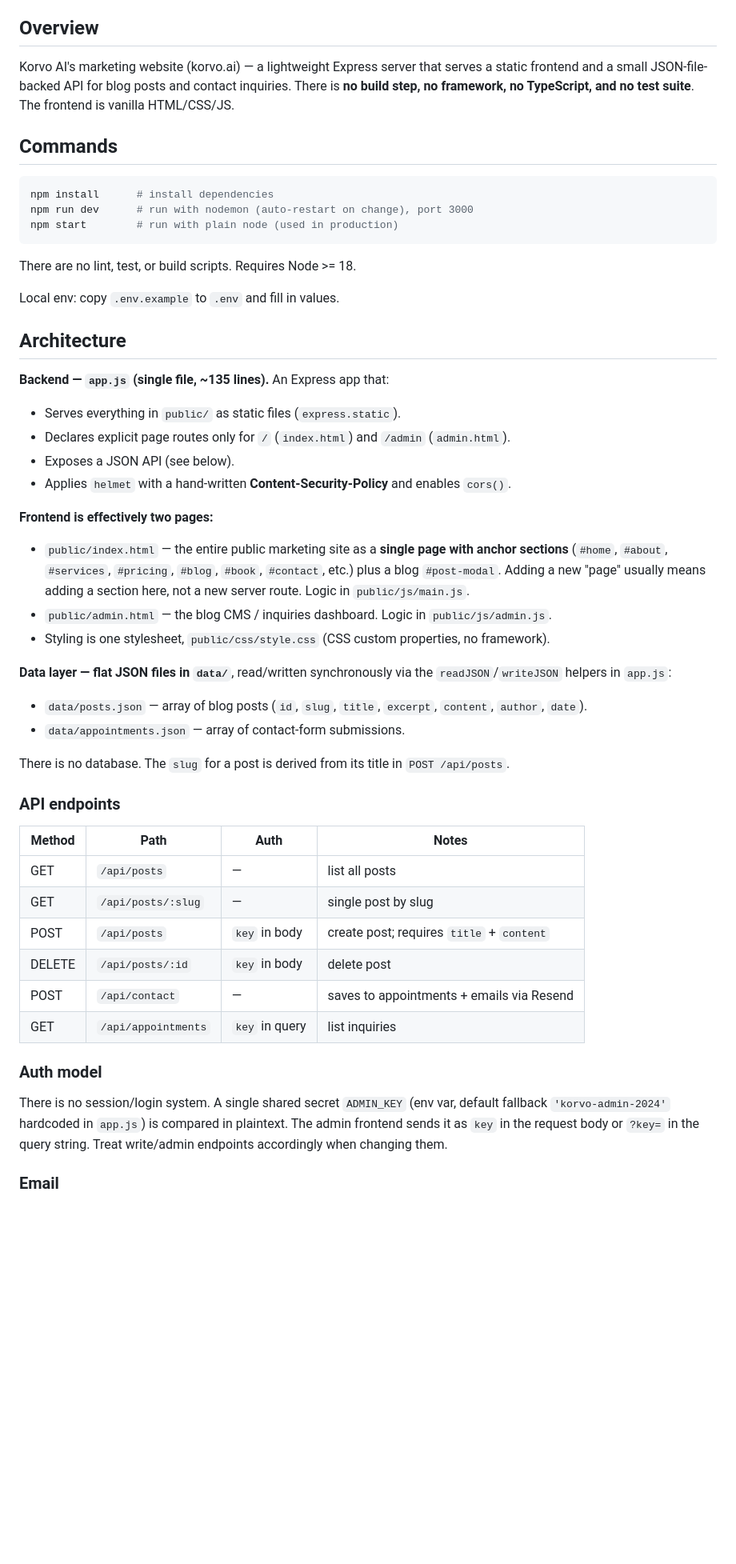
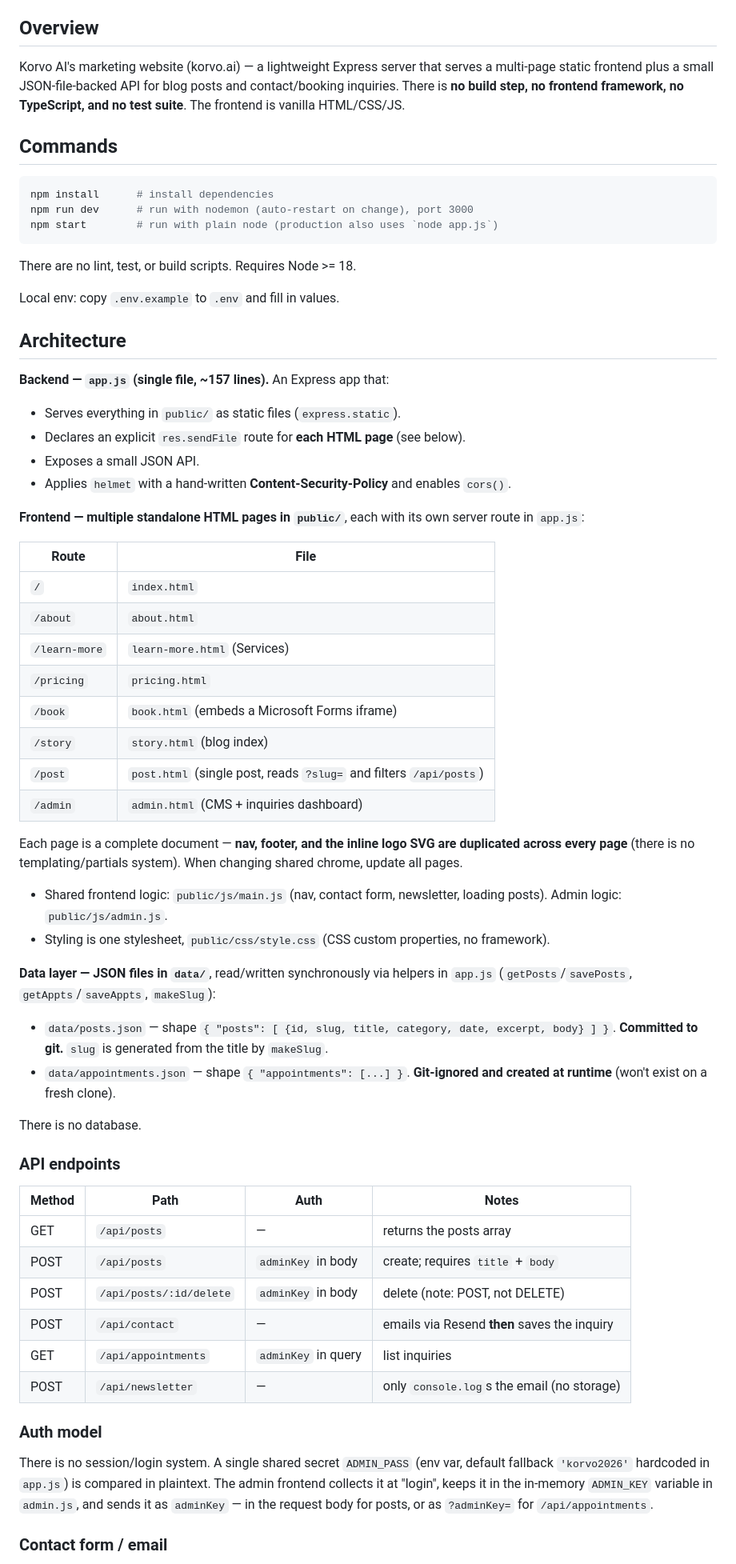
Before and after one commit to jdeliason07/korvo-website-2, a Markdown page: CLAUDE.md, the part around one of its changes. Shown at 80% size. Rendered like a GitHub page; blank space fills up the shorter version.

Commit message:
Correct CLAUDE.md to match actual app.js (multi-page, ADMIN_PASS, data shapes)

````diff
--- a/CLAUDE.md
+++ b/CLAUDE.md
@@ -5,16 +5,16 @@ This file provides guidance to Claude Code (claude.ai/code) when working with co
 ## Overview
 
 Korvo AI's marketing website (korvo.ai) — a lightweight Express server that serves
-a static frontend and a small JSON-file-backed API for blog posts and contact
-inquiries. There is **no build step, no framework, no TypeScript, and no test
-suite**. The frontend is vanilla HTML/CSS/JS.
+a multi-page static frontend plus a small JSON-file-backed API for blog posts and
+contact/booking inquiries. There is **no build step, no frontend framework, no
+TypeScript, and no test suite**. The frontend is vanilla HTML/CSS/JS.
 
 ## Commands
 
 ```bash
 npm install      # install dependencies
 npm run dev      # run with nodemon (auto-restart on change), port 3000
-npm start        # run with plain node (used in production)
+npm start        # run with plain node (production also uses `node app.js`)
 ```
 
 There are no lint, test, or build scripts. Requires Node >= 18.
@@ -23,44 +23,59 @@ Local env: copy `.env.example` to `.env` and fill in values.
 
 ## Architecture
 
-**Backend — `app.js` (single file, ~135 lines).** An Express app that:
+**Backend — `app.js` (single file, ~157 lines).** An Express app that:
 - Serves everything in `public/` as static files (`express.static`).
-- Declares explicit page routes only for `/` (`index.html`) and `/admin` (`admin.html`).
-- Exposes a JSON API (see below).
+- Declares an explicit `res.sendFile` route for **each HTML page** (see below).
+- Exposes a small JSON API.
 - Applies `helmet` with a hand-written **Content-Security-Policy** and enables `cors()`.
 
-**Frontend is effectively two pages:**
-- `public/index.html` — the entire public marketing site as a **single page with
-  anchor sections** (`#home`, `#about`, `#services`, `#pricing`, `#blog`, `#book`,
-  `#contact`, etc.) plus a blog `#post-modal`. Adding a new "page" usually means
-  adding a section here, not a new server route. Logic in `public/js/main.js`.
-- `public/admin.html` — the blog CMS / inquiries dashboard. Logic in `public/js/admin.js`.
+**Frontend — multiple standalone HTML pages in `public/`**, each with its own
+server route in `app.js`:
+
+| Route | File |
+|-------|------|
+| `/` | `index.html` |
+| `/about` | `about.html` |
+| `/learn-more` | `learn-more.html` (Services) |
+| `/pricing` | `pricing.html` |
+| `/book` | `book.html` (embeds a Microsoft Forms iframe) |
+| `/story` | `story.html` (blog index) |
+| `/post` | `post.html` (single post, reads `?slug=` and filters `/api/posts`) |
+| `/admin` | `admin.html` (CMS + inquiries dashboard) |
+
+Each page is a complete document — **nav, footer, and the inline logo SVG are
+duplicated across every page** (there is no templating/partials system). When
+changing shared chrome, update all pages.
+
+- Shared frontend logic: `public/js/main.js` (nav, contact form, newsletter,
+  loading posts). Admin logic: `public/js/admin.js`.
 - Styling is one stylesheet, `public/css/style.css` (CSS custom properties, no framework).
 
-**Data layer — flat JSON files in `data/`**, read/written synchronously via the
-`readJSON`/`writeJSON` helpers in `app.js`:
-- `data/posts.json` — array of blog posts (`id`, `slug`, `title`, `excerpt`, `content`, `author`, `date`).
-- `data/appointments.json` — array of contact-form submissions.
+**Data layer — JSON files in `data/`**, read/written synchronously via helpers in
+`app.js` (`getPosts`/`savePosts`, `getAppts`/`saveAppts`, `makeSlug`):
+- `data/posts.json` — shape `{ "posts": [ {id, slug, title, category, date, excerpt, body} ] }`. **Committed to git.** `slug` is generated from the title by `makeSlug`.
+- `data/appointments.json` — shape `{ "appointments": [...] }`. **Git-ignored and created at runtime** (won't exist on a fresh clone).
 
-There is no database. The `slug` for a post is derived from its title in `POST /api/posts`.
+There is no database.
 
 ### API endpoints
 
 | Method | Path | Auth | Notes |
 |--------|------|------|-------|
-| GET | `/api/posts` | — | list all posts |
-| GET | `/api/posts/:slug` | — | single post by slug |
-| POST | `/api/posts` | `key` in body | create post; requires `title` + `content` |
-| DELETE | `/api/posts/:id` | `key` in body | delete post |
-| POST | `/api/contact` | — | saves to appointments + emails via Resend |
-| GET | `/api/appointments` | `key` in query | list inquiries |
+| GET | `/api/posts` | — | returns the posts array |
+| POST | `/api/posts` | `adminKey` in body | create; requires `title` + `body` |
+| POST | `/api/posts/:id/delete` | `adminKey` in body | delete (note: POST, not DELETE) |
+| POST | `/api/contact` | — | emails via Resend **then** saves the inquiry |
+| GET | `/api/appointments` | `adminKey` in query | list inquiries |
+| POST | `/api/newsletter` | — | only `console.log`s the email (no storage) |
 
 ### Auth model
 
-There is no session/login system. A single shared secret `ADMIN_KEY` (env var,
-default fallback `'korvo-admin-2024'` hardcoded in `app.js`) is compared in
-plaintext. The admin frontend sends it as `key` in the request body or `?key=` in
-the query string. Treat write/admin endpoints accordingly when changing them.
+There is no session/login system. A single shared secret `ADMIN_PASS` (env var,
+default fallback `'korvo2026'` hardcoded in `app.js`) is compared in plaintext.
+The admin frontend collects it at "login", keeps it in the in-memory `ADMIN_KEY`
+variable in `admin.js`, and sends it as `adminKey` — in the request body for
+posts, or as `?adminKey=` for `/api/appointments`.
 
-### Email
+### Contact form / email
 
````
Also changed, not shown: other parts of CLAUDE.md (+16 -17 lines).
